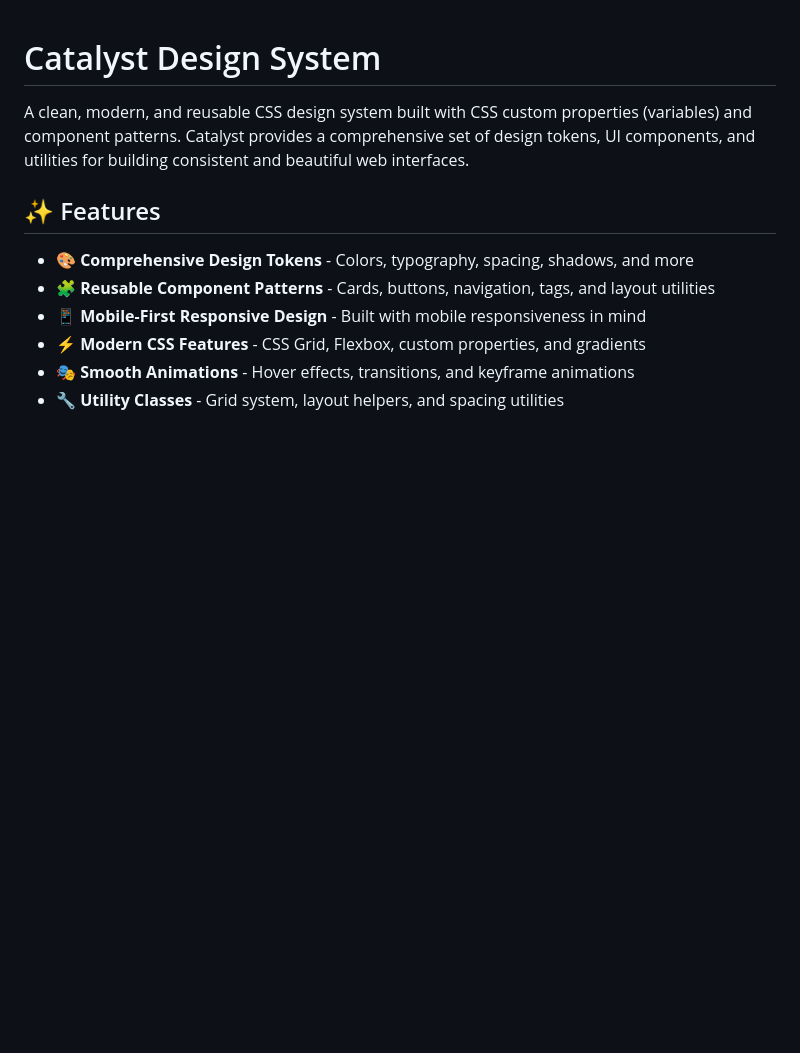
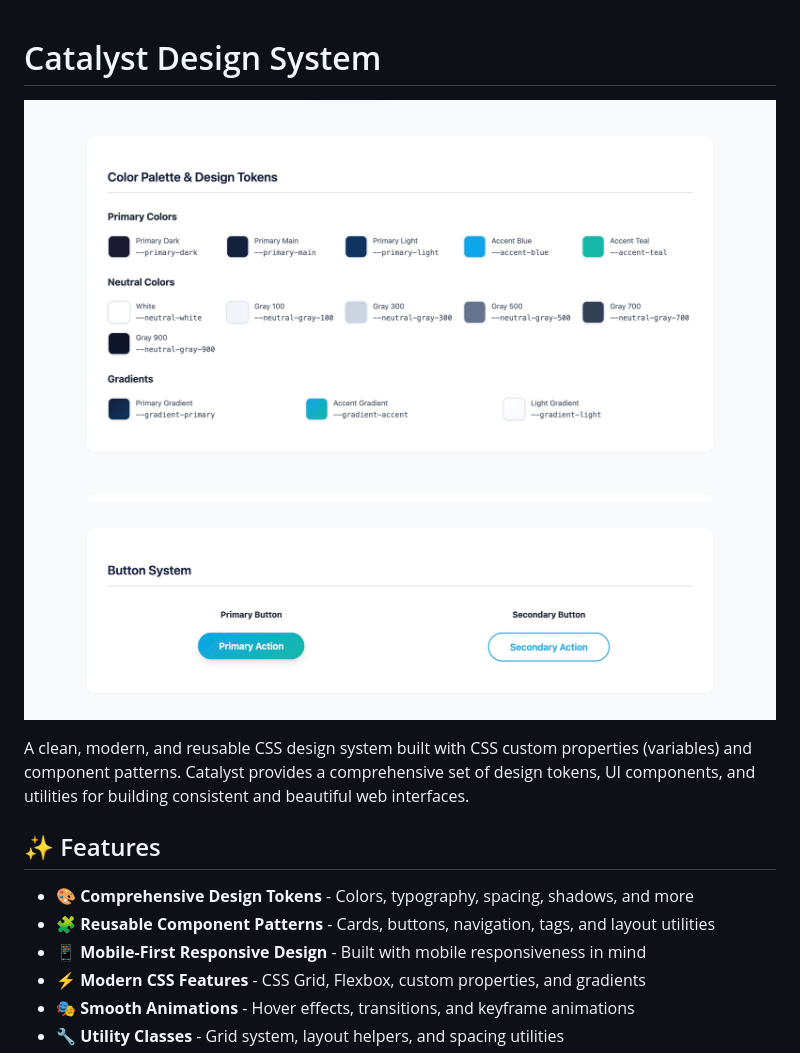
Before and after one commit to Andy2887/Catalyst-Design-System, a Markdown page: README.md, the part around the change. Drawn GitHub-style; pictures changed too: assets/button.jpg (added), assets/color-palette.jpg (added); blank space fills up the shorter version.

```diff
--- a/README.md
+++ b/README.md
@@ -1,4 +1,7 @@
 # Catalyst Design System
+
+![Color Palette](assets/color-palette.jpg)
+![Button Components](assets/button.jpg)
 
 A clean, modern, and reusable CSS design system built with CSS custom properties (variables) and component patterns. Catalyst provides a comprehensive set of design tokens, UI components, and utilities for building consistent and beautiful web interfaces.
 
```
Also changed, not shown: 2 other files.
